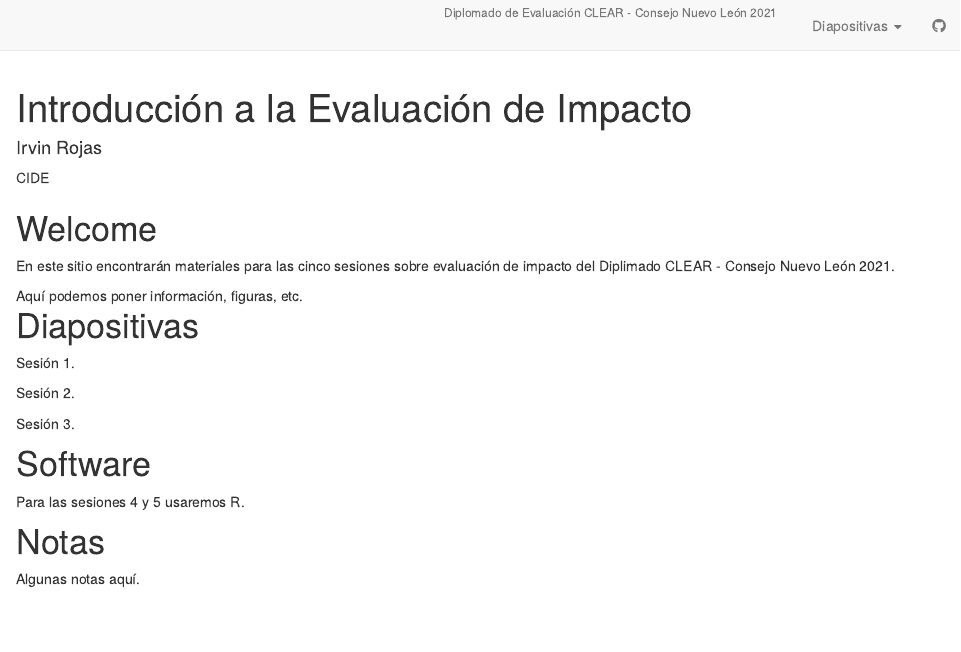
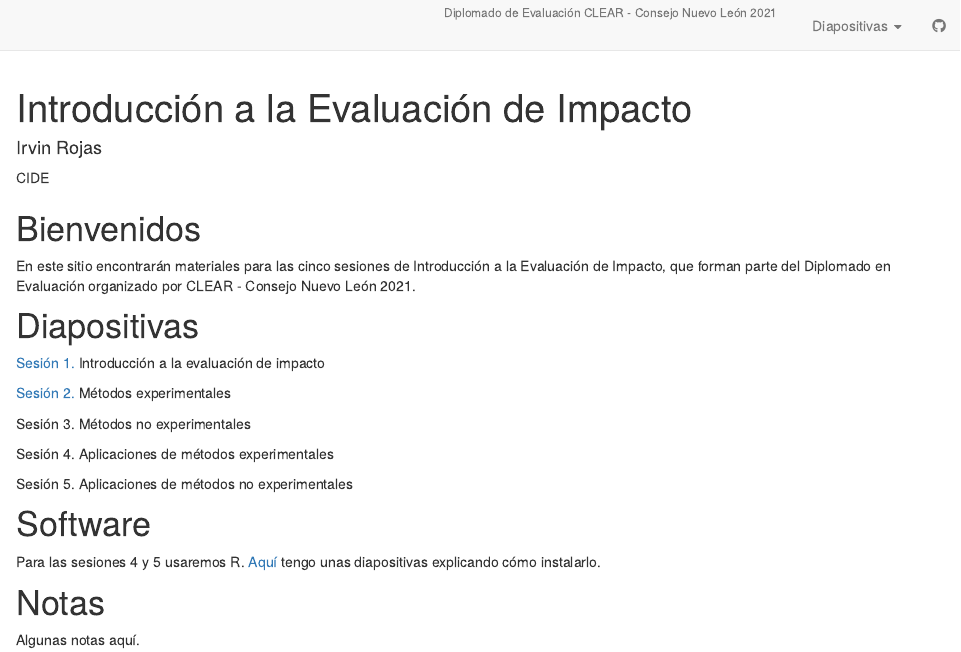
Before and after one commit to rojasirvin/curso_conl2021, an R Markdown document (index.Rmd): the page in a window 1100 px wide, from its top. Rendered offline with R 4.5, knitr and Pandoc, with nearby package versions; the code chunks are not run, so their results and figures are left out; drawn as R Markdown's standard HTML page in place of the format the file asks for.

Commit message:
fix site

````diff
--- a/index.Rmd
+++ b/index.Rmd
@@ -44,26 +44,26 @@ meta() %>%
   )
 ```
 
-# Welcome
+# Bienvenidos
 
-En este sitio encontrarán materiales para las cinco sesiones sobre evaluación de impacto del Diplimado CLEAR - Consejo Nuevo León 2021.
-
-<aside>
-Aquí podemos poner información, figuras, etc.
-</aside>
+En este sitio encontrarán materiales para las cinco sesiones de Introducción a la Evaluación de Impacto, que forman parte del Diplomado en Evaluación organizado por CLEAR - Consejo Nuevo León 2021.
 
 # Diapositivas
 
-Sesión 1.
+[Sesión 1.](https://rojasirvin.github.io/curso_conl2021/slides/intro_evaluacion.html#1) Introducción a la evaluación de impacto
 
-Sesión 2.
+[Sesión 2.](https://rojasirvin.github.io/curso_conl2021/slides/metodos_experimentales.html#1) Métodos experimentales
 
-Sesión 3.
+Sesión 3. Métodos no experimentales
+
+Sesión 4. Aplicaciones de métodos experimentales
+
+Sesión 5. Aplicaciones de métodos no experimentales
 
 
 # Software
 
-Para las sesiones 4 y 5 usaremos R.
+Para las sesiones 4 y 5 usaremos R. [Aquí]((https://rojasirvin.github.io/curso_conl2021/slides/instalacion_r.html#1)) tengo unas diapositivas explicando cómo instalarlo.
 
 # Notas {.appendix}
 
````
Also changed, not shown: index.html, search.json.
